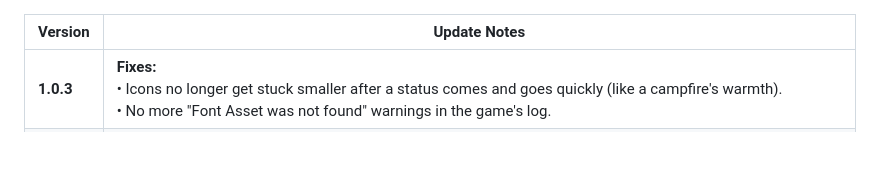
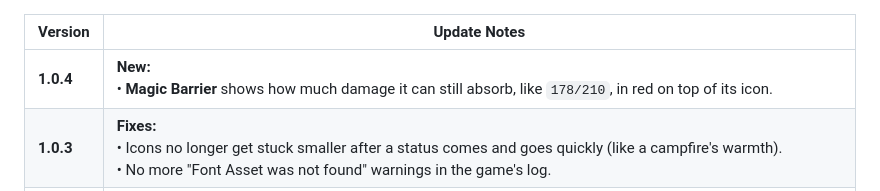
Before and after one commit to JoksterCube/StatusGroups, a Markdown page: Thunderstore/CHANGELOG.md, the part around the change. Rendered like a GitHub page; blank space fills up the shorter version.

```diff
--- a/Thunderstore/CHANGELOG.md
+++ b/Thunderstore/CHANGELOG.md
@@ -1,5 +1,6 @@
 | Version | Update Notes |
 |----------|---------------|
+| **1.0.4** | **New:**<br>• **Magic Barrier** shows how much damage it can still absorb, like `178/210`, in red on top of its icon. |
 | **1.0.3** | **Fixes:**<br>• Icons no longer get stuck smaller after a status comes and goes quickly (like a campfire's warmth).<br>• No more "Font Asset was not found" warnings in the game's log. |
 | **1.0.2** | **Changes:**<br>• Statuses without a time from worn gear now sort after those from where you are (fire, shelter).<br>**Fixes:**<br>• New statuses no longer pop up at full size before shrinking to **Icon Size**.<br>• **Status Boxes**: icons fit their square evenly at every **Icon Size**.<br>• **Status Boxes**: long status texts (like "Comfort: 1") shrink to fit the square instead of widening it.<br>• Icons that aren't square keep their shape instead of being stretched. |
 | **1.0.1** | • The **Passive** group is now shown by default.<br>Already played with 1.0.0? Set **Passive Display** to **Default** in the config to show it. |
```
Also changed, not shown: README.md (+8 -1 lines), Screenshots/MagicBarrier.png (added), 3 other files.
